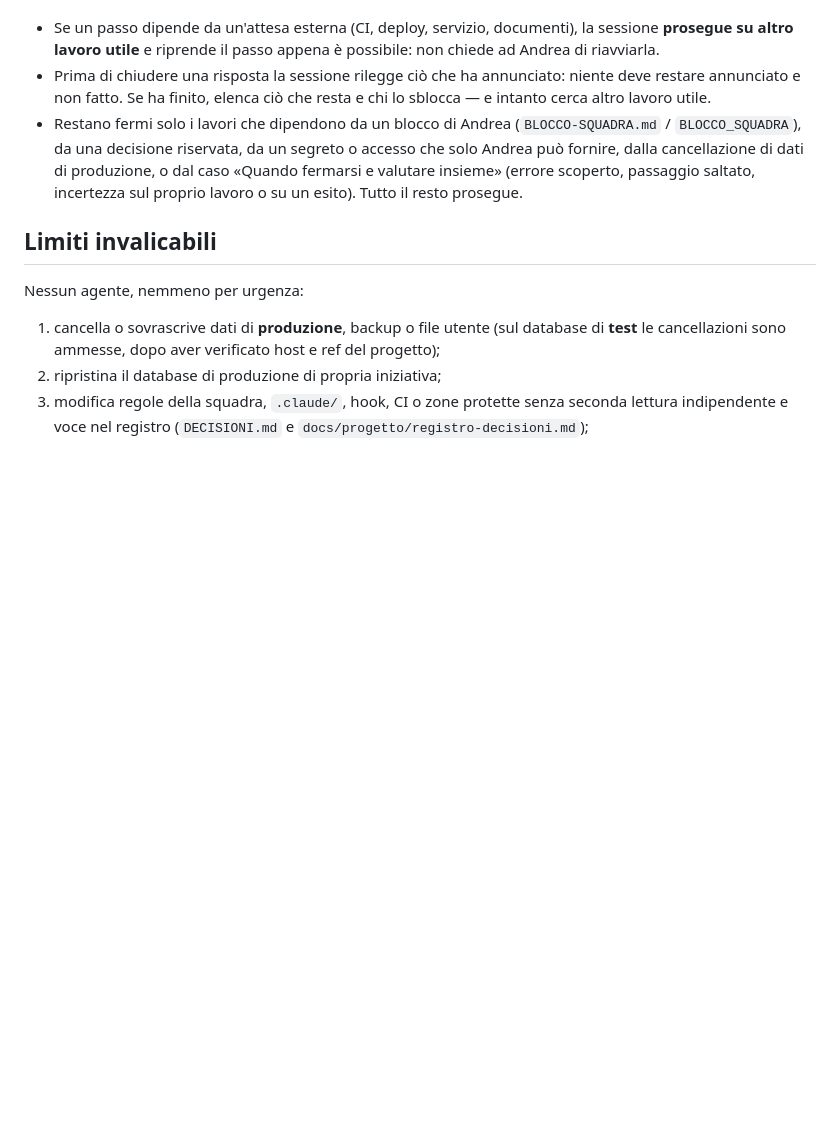
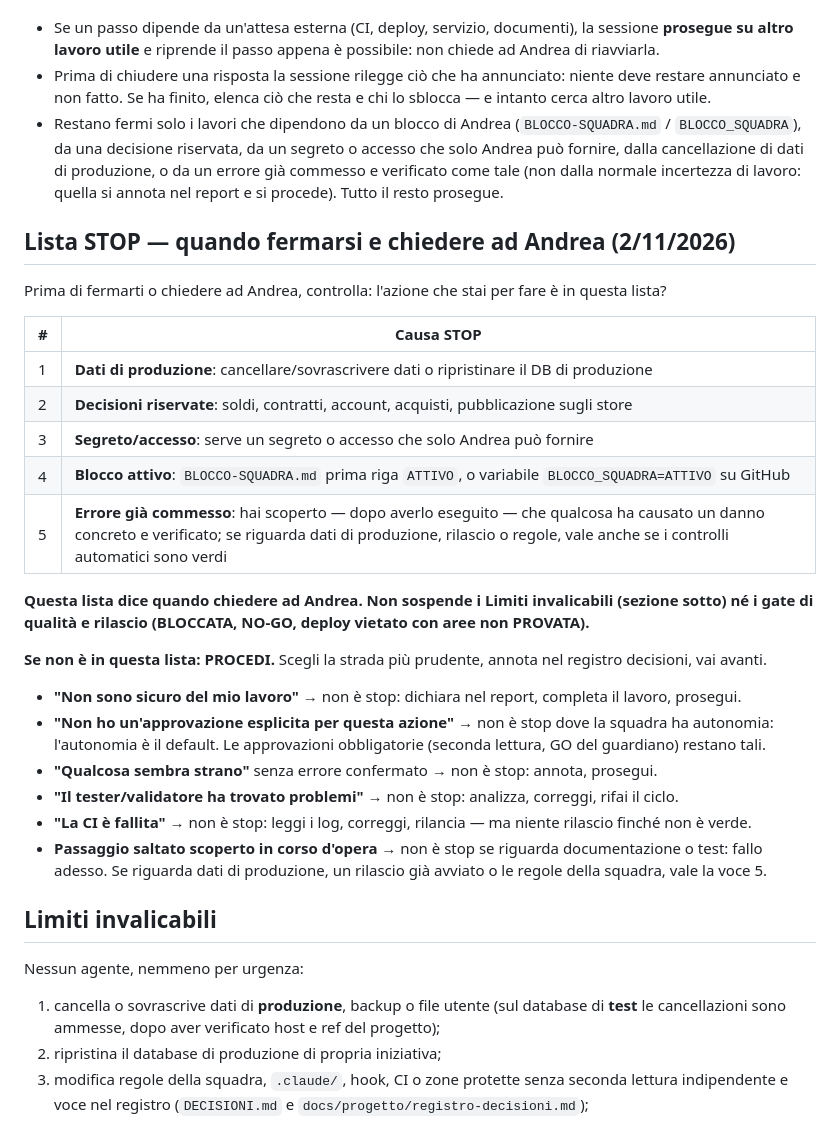
Before and after one commit to sbotz17/avanza, a Markdown page: AGENTS.md, the part around the change. Rendered like a GitHub page; blank space fills up the shorter version.

```diff
--- a/AGENTS.md
+++ b/AGENTS.md
@@ -60,8 +60,31 @@ task e chi lo sblocca.
   non fatto. Se ha finito, elenca ciò che resta e chi lo sblocca — e intanto cerca altro lavoro utile.
 - Restano fermi solo i lavori che dipendono da un blocco di Andrea (`BLOCCO-SQUADRA.md` /
   `BLOCCO_SQUADRA`), da una decisione riservata, da un segreto o accesso che solo Andrea può fornire, dalla
-  cancellazione di dati di produzione, o dal caso «Quando fermarsi e valutare insieme» (errore scoperto,
-  passaggio saltato, incertezza sul proprio lavoro o su un esito). Tutto il resto prosegue.
+  cancellazione di dati di produzione, o da un errore già commesso e verificato come tale (non dalla normale
+  incertezza di lavoro: quella si annota nel report e si procede). Tutto il resto prosegue.
+
+## Lista STOP — quando fermarsi e chiedere ad Andrea (2/11/2026)
+
+Prima di fermarti o chiedere ad Andrea, controlla: l'azione che stai per fare è in questa lista?
+
+| # | Causa STOP |
+|---|---|
+| 1 | **Dati di produzione**: cancellare/sovrascrivere dati o ripristinare il DB di produzione |
+| 2 | **Decisioni riservate**: soldi, contratti, account, acquisti, pubblicazione sugli store |
+| 3 | **Segreto/accesso**: serve un segreto o accesso che solo Andrea può fornire |
+| 4 | **Blocco attivo**: `BLOCCO-SQUADRA.md` prima riga `ATTIVO`, o variabile `BLOCCO_SQUADRA=ATTIVO` su GitHub |
+| 5 | **Errore già commesso**: hai scoperto — dopo averlo eseguito — che qualcosa ha causato un danno concreto e verificato; se riguarda dati di produzione, rilascio o regole, vale anche se i controlli automatici sono verdi |
+
+**Questa lista dice quando chiedere ad Andrea. Non sospende i Limiti invalicabili (sezione sotto) né i gate di qualità e rilascio (BLOCCATA, NO-GO, deploy vietato con aree non PROVATA).**
+
+**Se non è in questa lista: PROCEDI.** Scegli la strada più prudente, annota nel registro decisioni, vai avanti.
+
+- **"Non sono sicuro del mio lavoro"** → non è stop: dichiara nel report, completa il lavoro, prosegui.
+- **"Non ho un'approvazione esplicita per questa azione"** → non è stop dove la squadra ha autonomia: l'autonomia è il default. Le approvazioni obbligatorie (seconda lettura, GO del guardiano) restano tali.
+- **"Qualcosa sembra strano"** senza errore confermato → non è stop: annota, prosegui.
+- **"Il tester/validatore ha trovato problemi"** → non è stop: analizza, correggi, rifai il ciclo.
+- **"La CI è fallita"** → non è stop: leggi i log, correggi, rilancia — ma niente rilascio finché non è verde.
+- **Passaggio saltato scoperto in corso d'opera** → non è stop se riguarda documentazione o test: fallo adesso. Se riguarda dati di produzione, un rilascio già avviato o le regole della squadra, vale la voce 5.
 
 ## Limiti invalicabili
 
```
Also changed, not shown: DECISIONI.md (+48 -0 lines).
